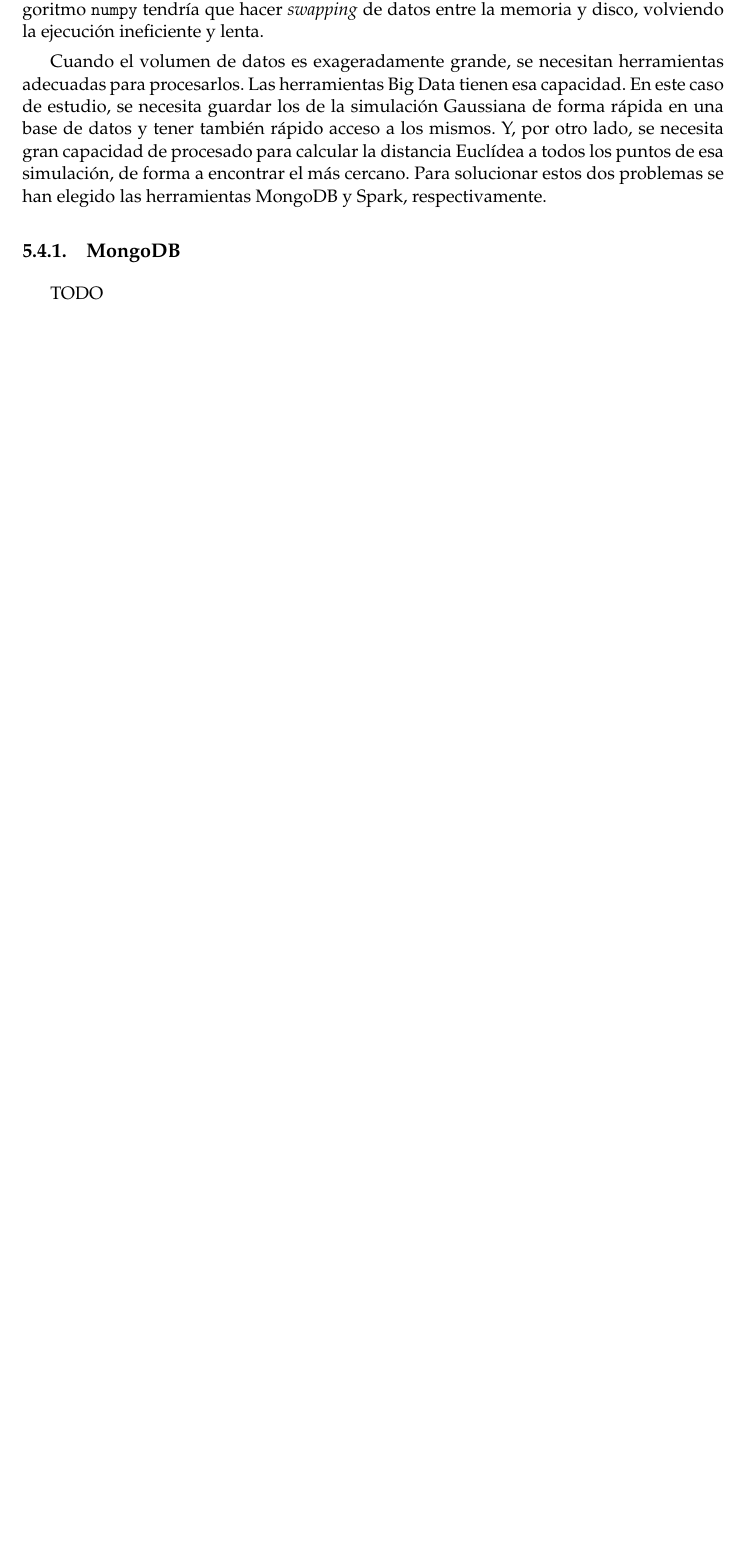
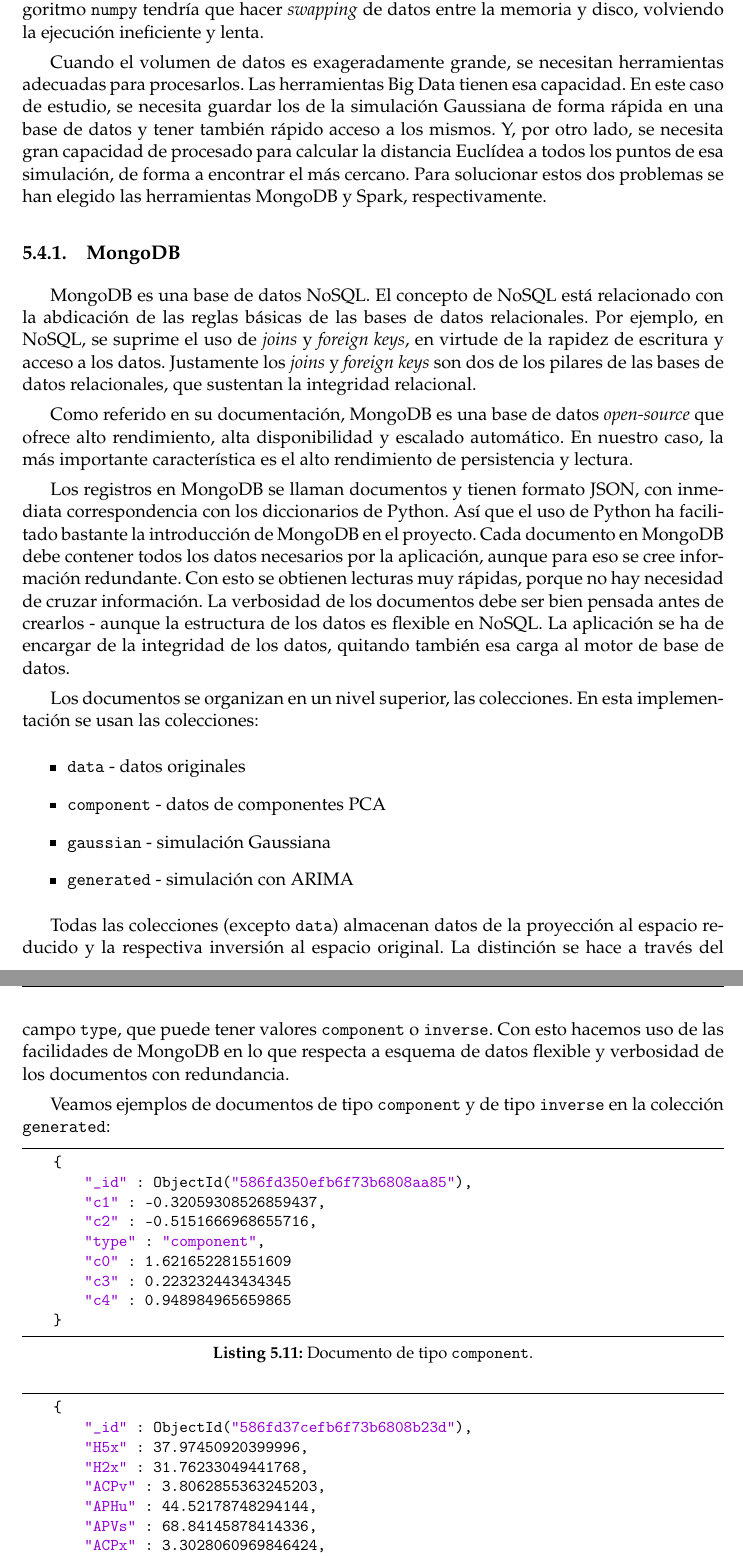
Before and after one commit to pedromorfeu/TFM, a LaTeX thesis (tfgetsinf/tex/latex/tfgetsinf/simulation.tex): part of page 43 of 50 before the commit and two parts of pages 43 and 44 of 50 after it, the two joined at a grey line, cut so that both start at the same text, the shorter picture padded with empty space. Compiled offline with pdfLaTeX.

Commit message:
thesis experiments mongodb

```diff
--- a/tfgetsinf/tex/latex/tfgetsinf/simulation.tex
+++ b/tfgetsinf/tex/latex/tfgetsinf/simulation.tex
@@ -970,4 +970,42 @@
         Cuando el volumen de datos es exageradamente grande, se necesitan herramientas adecuadas para procesarlos. Las herramientas Big Data tienen esa capacidad. En este caso de estudio, se necesita guardar los de la simulación Gaussiana de forma rápida en una base de datos y tener también rápido acceso a los mismos. Y, por otro lado, se necesita gran capacidad de procesado para calcular la distancia Euclídea a todos los puntos de esa simulación, de forma a encontrar el más cercano. Para solucionar estos dos problemas se han elegido las herramientas MongoDB y Spark, respectivamente.
 
         \subsection{MongoDB}
-        TODO
+        MongoDB es una base de datos NoSQL. El concepto de NoSQL está relacionado con la abdicación de las reglas básicas de las bases de datos relacionales. Por ejemplo, en NoSQL, se suprime el uso de {\em joins} y {\em foreign keys}, en virtude de la rapidez de escritura y acceso a los datos. Justamente los {\em joins} y {\em foreign keys} son dos de los pilares de las bases de datos relacionales, que sustentan la integridad relacional.
+
+        Como referido en su documentación, MongoDB es una base de datos {\em open-source} que ofrece alto rendimiento, alta disponibilidad y escalado automático. En nuestro caso, la más importante característica es el alto rendimiento de persistencia y lectura.
+
+        Los registros en MongoDB se llaman documentos y tienen formato JSON, con inmediata correspondencia con los diccionarios de Python. Así que el uso de Python ha facilitado bastante la introducción de MongoDB en el proyecto. Cada documento en MongoDB debe contener todos los datos necesarios por la aplicación, aunque para eso se cree información redundante. Con esto se obtienen lecturas muy rápidas, porque no hay necesidad de cruzar información. La verbosidad de los documentos debe ser bien pensada antes de crearlos - aunque la estructura de los datos es flexible en NoSQL. La aplicación se ha de encargar de la integridad de los datos, quitando también esa carga al motor de base de datos.
+
+        Los documentos se organizan en un nivel superior, las colecciones. En esta implementación se usan las colecciones:
+        \begin{itemize}
+        \item {\tt data} - datos originales
+        \item {\tt component} - datos de componentes PCA
+        \item {\tt gaussian} - simulación Gaussiana
+        \item {\tt generated} - simulación con ARIMA
+        \end{itemize}
+
+        Todas las colecciones (excepto {\tt data}) almacenan datos de la proyección al espacio reducido y la respectiva inversión al espacio original. La distinción se hace a través del campo {\tt type}, que puede tener valores {\tt component} o {\tt inverse}. Con esto hacemos uso de las facilidades de MongoDB en lo que respecta a esquema de datos flexible y verbosidad de los documentos con redundancia.
+
+        Veamos ejemplos de documentos de tipo {\tt component} y de tipo {\tt inverse} en la colección {\tt generated}:
+        \begin{lstlisting}[language=Python, caption=Documento de tipo {\tt component}., label={lst:generated_component}]
+    {
+        "_id" : ObjectId("586fd350efb6f73b6808aa85"),
+        "c1" : -0.32059308526859437,
+        "c2" : -0.5151666968655716,
+        "type" : "component",
+        "c0" : 1.621652281551609
+        "c3" : 0.223232443434345
+        "c4" : 0.948984965659865
+    }
+        \end{lstlisting}
+
+        \begin{lstlisting}[language=Python, caption=Documento de tipo {\tt inverse}., label={lst:generated_inverse}]
+    {
+        "_id" : ObjectId("586fd37cefb6f73b6808b23d"),
+        "H5x" : 37.97450920399996,
+        "H2x" : 31.76233049441768,
+        "ACPv" : 3.8062855363245203,
+        "APHu" : 44.52178748294144,
+        "APVs" : 68.84145878414336,
+        "ACPx" : 3.3028060969846424,
+        "H6x" : 39.41787367081148,
```
Also changed, not shown: tfgetsinf/tex/latex/tfgetsinf/simulation.tex (13 more changed lines), 4 other files.
